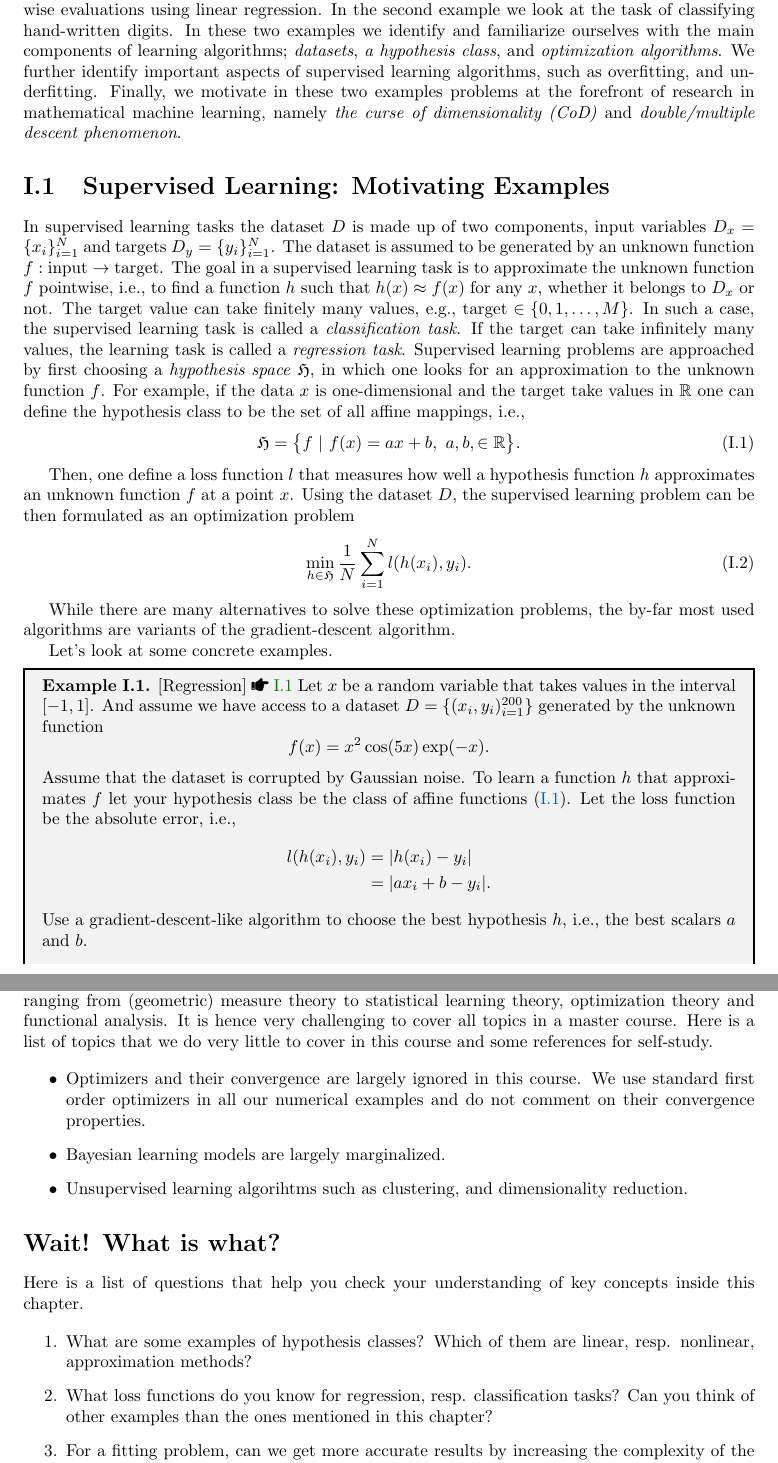
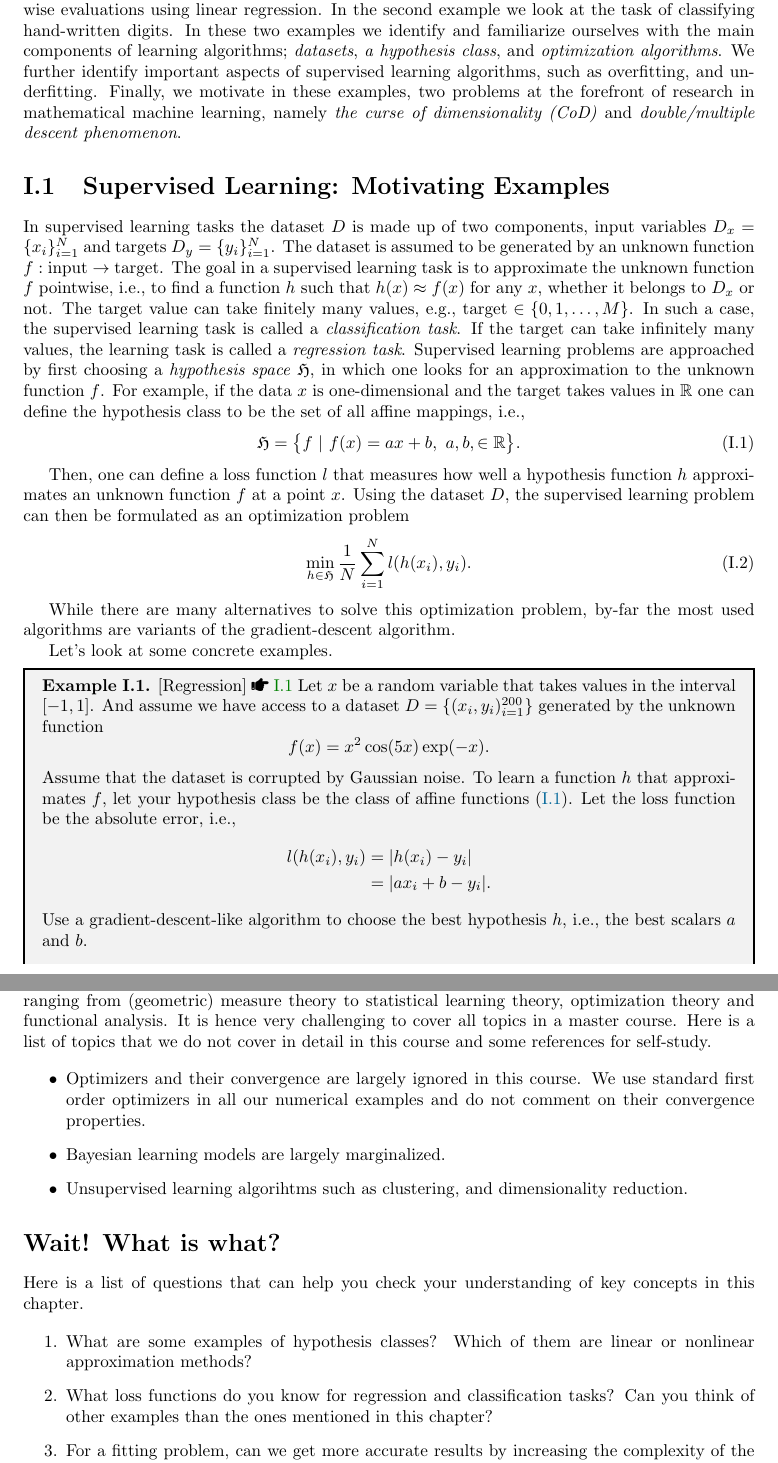
Before and after one commit to Saleh0694/MathML, a LaTeX thesis (Script/main.tex, which reads Script/Chapters/Chapter1.tex): two parts of pages 5 and 10 of 21, joined at a grey line, cut so that both start at the same text. Compiled offline with pdfLaTeX.

Commit message:
small grammatical changes

```diff
--- a/Script/Chapters/Chapter1.tex
+++ b/Script/Chapters/Chapter1.tex
@@ -20,7 +20,7 @@ classifying hand-written digits. In these two examples we identify and
 familiarize ourselves with the main components of learning algorithms;
 \emph{datasets}, \emph{a hypothesis class}, and \emph{optimization algorithms}.
 We further identify important aspects of supervised learning algorithms, such as
-overfitting, and underfitting. Finally, we motivate in these two examples
+overfitting, and underfitting. Finally, we motivate in these examples, two
 problems at the forefront of research in mathematical machine learning, namely
 \emph{the curse of dimensionality (CoD)} and \emph{double/multiple descent phenomenon}.
 
@@ -36,7 +36,7 @@ learning task is called a \emph{classification task}. If the target can take
 infinitely many values, the learning task is called a \emph{regression task}.
 Supervised learning problems are approached by first choosing a \emph{hypothesis
 space} $\mathfrak{H}$, in which one looks for an approximation to the unknown function $f$. For example, if the data $x$ is one-dimensional and the target
-take values in $\mathbb{R}$ one can define the hypothesis class to be the set of
+takes values in $\mathbb{R}$ one can define the hypothesis class to be the set of
 all affine mappings, i.e.,
 \begin{equation}
     \label{eq:affine_mappings}
@@ -44,16 +44,16 @@ all affine mappings, i.e.,
 \bigr\}.
 \end{equation}
 
-Then, one define a loss function $l$ that measures how well a hypothesis
+Then, one can define a loss function $l$ that measures how well a hypothesis
 function $h$ approximates an unknown function $f$ at a point $x$. Using the
 dataset $D$, the supervised learning
-problem can be then formulated as an optimization problem
+problem can then be formulated as an optimization problem
 \begin{equation}
-    \min_{h \in \frak{H}} \frac{1}{N}\sum_{i=1}^{N}l(h(x_i), y_i).
+    \min_{h \in \mathfrak{H}} \frac{1}{N}\sum_{i=1}^{N}l(h(x_i), y_i).
 \end{equation}
 
-While there are many alternatives to solve these optimization problems, the
-by-far most used algorithms are variants of the gradient-descent algorithm.
+While there are many alternatives to solve this optimization problem,
+by-far the most used algorithms are variants of the gradient-descent algorithm.
 
 Let's look at some concrete examples.
 
@@ -66,7 +66,7 @@ Let's look at some concrete examples.
     f(x) = x^2 \cos(5x) \exp(-x).
     $$
     Assume that the dataset is corrupted by Gaussian noise.
-    To learn a function $h$ that approximates $f$ let your hypothesis class be
+    To learn a function $h$ that approximates $f$, let your hypothesis class be
     the class of affine functions \eqref{eq:affine_mappings}. Let the loss
     function be the absolute error, i.e.,
     \begin{align*}
@@ -338,7 +338,7 @@ The field of mathematical machine learning is huge and spans many standard
 mathematical areas, ranging from (geometric) measure theory to statistical
 learning theory, optimization theory and functional analysis. It is hence very
 challenging to cover all topics in a master course. Here is a list of topics
-that we do very little to cover in this course and some references for
+that we do not cover in detail in this course and some references for
 self-study.
 
 \begin{itemize}
@@ -353,13 +353,13 @@ self-study.
 %----------------------------------------------------------------------------------------
 
 \section*{Wait! What is what?}
-Here is a list of questions that help you check your understanding of key
-concepts inside this chapter.
+Here is a list of questions that can help you check your understanding of key
+concepts in this chapter.
 
 \begin{enumerate}
     \item What are some examples of hypothesis classes? Which of them are
-    linear, resp. nonlinear, approximation methods?
-    \item What loss functions do you know for regression, resp. classification
+    linear or nonlinear approximation methods?
+    \item What loss functions do you know for regression and classification
     tasks? Can you think of other examples than the ones mentioned in this
     chapter?
     \item For a fitting problem, can we get more accurate results by increasing
```
Also changed, not shown: Script/Chapters/Chapter1.tex (32 more changed lines).
